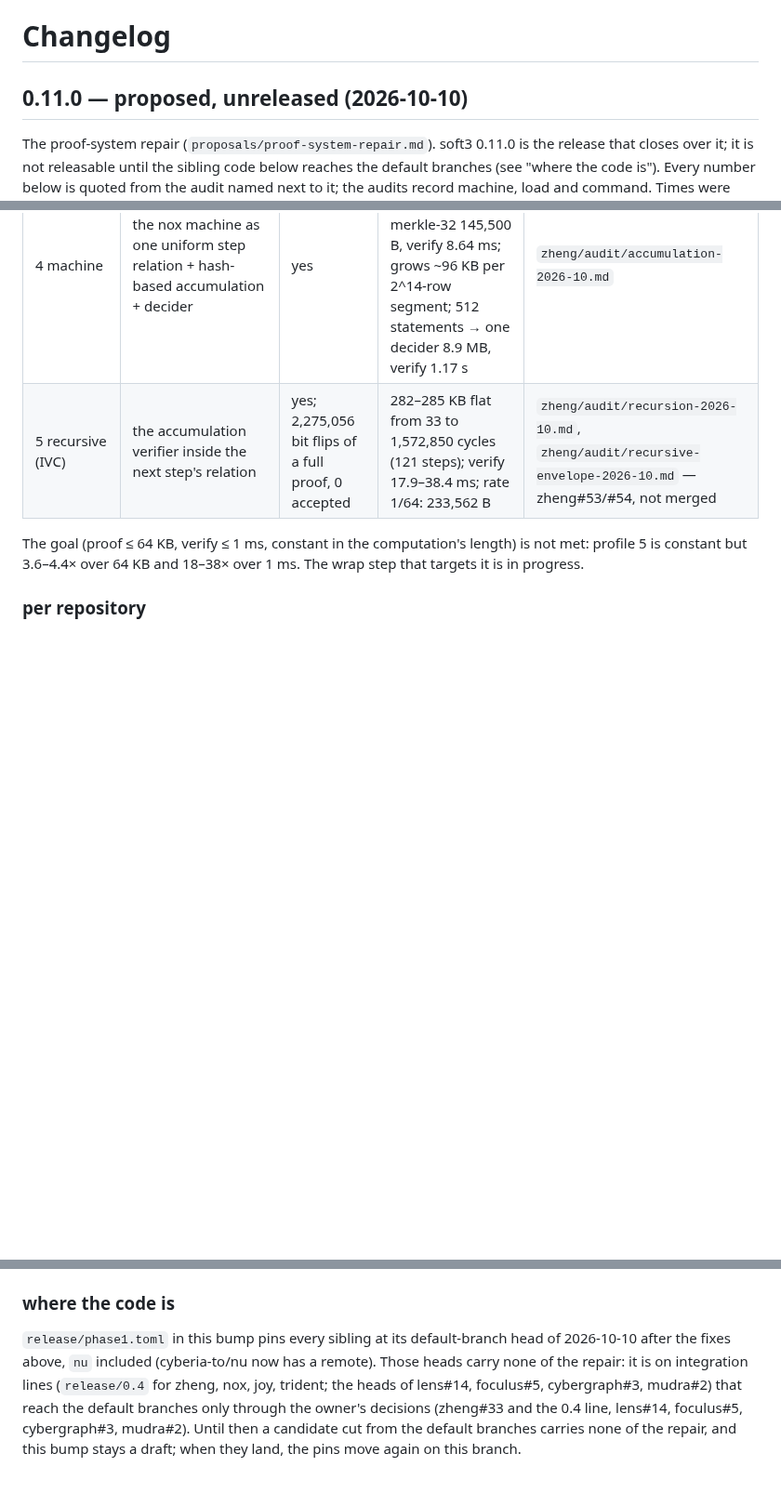
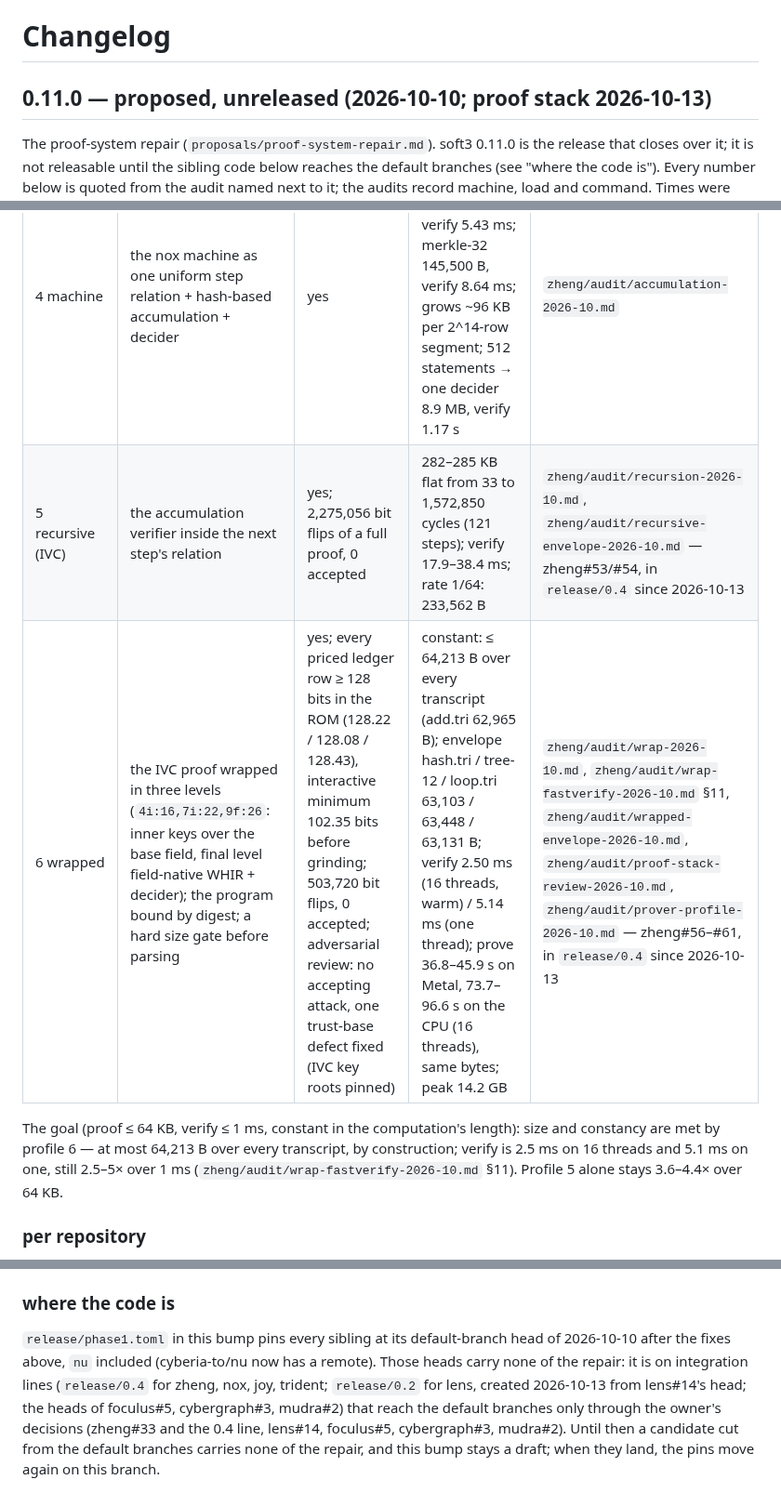
Before and after one commit to cyberia-to/soft3, a Markdown page: CHANGELOG.md, 3 parts joined by grey strips. Shown at 93% size. Drawn GitHub-style; blank space fills up the shorter version.

Commit message:
chore: soft3 0.11.0 changelog — the proof stack (zheng#52–#62, joy#38–#41) and lens release/0.2 (#17–#23) on the integration lines, 2026-10-13

```diff
--- a/CHANGELOG.md
+++ b/CHANGELOG.md
@@ -1,6 +1,6 @@
 # Changelog
 
-## 0.11.0 — proposed, unreleased (2026-10-10)
+## 0.11.0 — proposed, unreleased (2026-10-10; proof stack 2026-10-13)
 
 The proof-system repair (`proposals/proof-system-repair.md`). soft3 0.11.0 is the release that closes over it; it is not releasable until the sibling code below reaches the default branches (see "where the code is"). Every number below is quoted from the audit named next to it; the audits record machine, load and command. Times were taken on a shared Apple M4 Max under load and are upper bounds of a quiet machine; sizes are deterministic.
 
@@ -21,9 +21,10 @@ The proof-system repair (`proposals/proof-system-repair.md`). soft3 0.11.0 is th
 | 2 zk (veil) | masked Spartan + hiding RS tensor commitment | yes, 128.2 proven bits, HVSZK in the ROM | 63,861 B median (63,125–64,901), prove 142.9 ms, verify 9.985 ms (4.132 ms cached key); MPC-in-the-head on the same statement 8,884,423 B | `zheng/audit/zk-profile-2026-10.md` |
 | 3 state | public execution over authenticated bbg state; zheng authenticates every read itself (`StateEvidence`) | yes | — | zheng#49 |
 | 4 machine | the nox machine as one uniform step relation + hash-based accumulation + decider | yes | add.tri 83,408 B; hash.tri 96,968 B, verify 5.43 ms; merkle-32 145,500 B, verify 8.64 ms; grows ~96 KB per 2^14-row segment; 512 statements → one decider 8.9 MB, verify 1.17 s | `zheng/audit/accumulation-2026-10.md` |
-| 5 recursive (IVC) | the accumulation verifier inside the next step's relation | yes; 2,275,056 bit flips of a full proof, 0 accepted | 282–285 KB flat from 33 to 1,572,850 cycles (121 steps); verify 17.9–38.4 ms; rate 1/64: 233,562 B | `zheng/audit/recursion-2026-10.md`, `zheng/audit/recursive-envelope-2026-10.md` — zheng#53/#54, not merged |
+| 5 recursive (IVC) | the accumulation verifier inside the next step's relation | yes; 2,275,056 bit flips of a full proof, 0 accepted | 282–285 KB flat from 33 to 1,572,850 cycles (121 steps); verify 17.9–38.4 ms; rate 1/64: 233,562 B | `zheng/audit/recursion-2026-10.md`, `zheng/audit/recursive-envelope-2026-10.md` — zheng#53/#54, in `release/0.4` since 2026-10-13 |
+| 6 wrapped | the IVC proof wrapped in three levels (`4i:16,7i:22,9f:26`: inner keys over the base field, final level field-native WHIR + decider); the program bound by digest; a hard size gate before parsing | yes; every priced ledger row ≥ 128 bits in the ROM (128.22 / 128.08 / 128.43), interactive minimum 102.35 bits before grinding; 503,720 bit flips, 0 accepted; adversarial review: no accepting attack, one trust-base defect fixed (IVC key roots pinned) | constant: ≤ 64,213 B over every transcript (add.tri 62,965 B); envelope hash.tri / tree-12 / loop.tri 63,103 / 63,448 / 63,131 B; verify 2.50 ms (16 threads, warm) / 5.14 ms (one thread); prove 36.8–45.9 s on Metal, 73.7–96.6 s on the CPU (16 threads), same bytes; peak 14.2 GB | `zheng/audit/wrap-2026-10.md`, `zheng/audit/wrap-fastverify-2026-10.md` §11, `zheng/audit/wrapped-envelope-2026-10.md`, `zheng/audit/proof-stack-review-2026-10.md`, `zheng/audit/prover-profile-2026-10.md` — zheng#56–#61, in `release/0.4` since 2026-10-13 |
 
-The goal (proof ≤ 64 KB, verify ≤ 1 ms, constant in the computation's length) is not met: profile 5 is constant but 3.6–4.4× over 64 KB and 18–38× over 1 ms. The wrap step that targets it is in progress.
+The goal (proof ≤ 64 KB, verify ≤ 1 ms, constant in the computation's length): size and constancy are met by profile 6 — at most 64,213 B over every transcript, by construction; verify is 2.5 ms on 16 threads and 5.1 ms on one, still 2.5–5× over 1 ms (`zheng/audit/wrap-fastverify-2026-10.md` §11). Profile 5 alone stays 3.6–4.4× over 64 KB.
 
 ### per repository
 
@@ -56,4 +57,4 @@ The stack gates `cargo test --locked` fail on the default branches for reasons u
 
 ### where the code is
 
-`release/phase1.toml` in this bump pins every sibling at its default-branch head of 2026-10-10 after the fixes above, `nu` included (cyberia-to/nu now has a remote). Those heads carry none of the repair: it is on integration lines (`release/0.4` for zheng, nox, joy, trident; the heads of lens#14, foculus#5, cybergraph#3, mudra#2) that reach the default branches only through the owner's decisions (zheng#33 and the 0.4 line, lens#14, foculus#5, cybergraph#3, mudra#2). Until then a candidate cut from the default branches carries none of the repair, and this bump stays a draft; when they land, the pins move again on this branch.
+`release/phase1.toml` in this bump pins every sibling at its default-branch head of 2026-10-10 after the fixes above, `nu` included (cyberia-to/nu now has a remote). Those heads carry none of the repair: it is on integration lines (`release/0.4` for zheng, nox, joy, trident; `release/0.2` for lens, created 2026-10-13 from lens#14's head; the heads of foculus#5, cybergraph#3, mudra#2) that reach the default branches only through the owner's decisions (zheng#33 and the 0.4 line, lens#14, foculus#5, cybergraph#3, mudra#2). Until then a candidate cut from the default branches carries none of the repair, and this bump stays a draft; when they land, the pins move again on this branch.
```
Also changed, not shown: other parts of CHANGELOG.md (+3 -3 lines).
